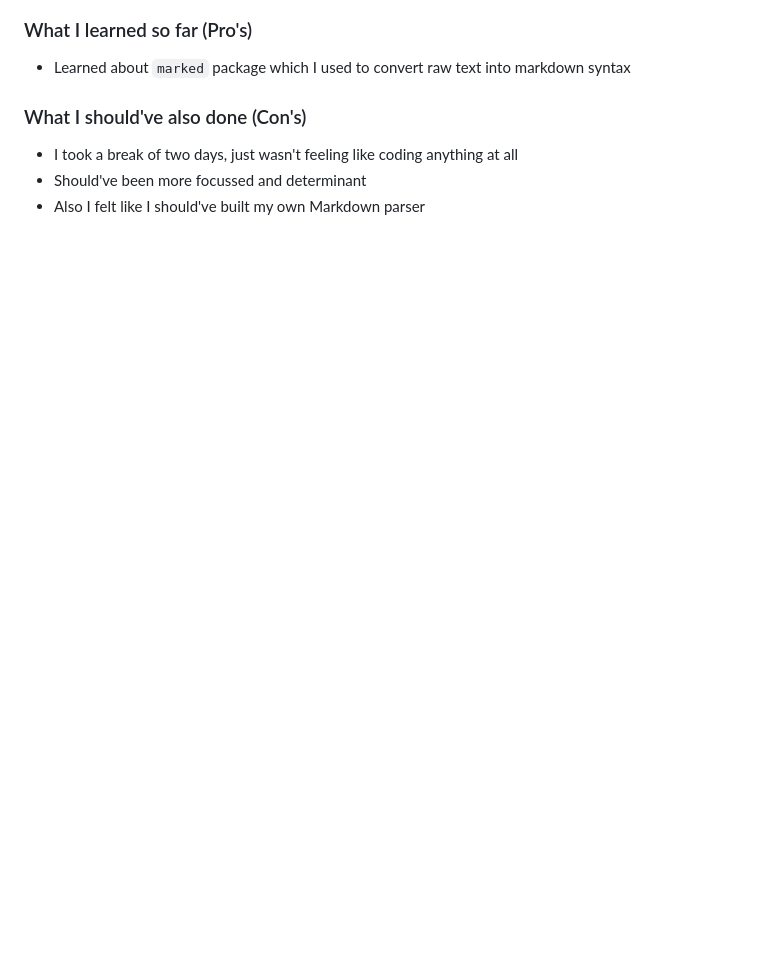
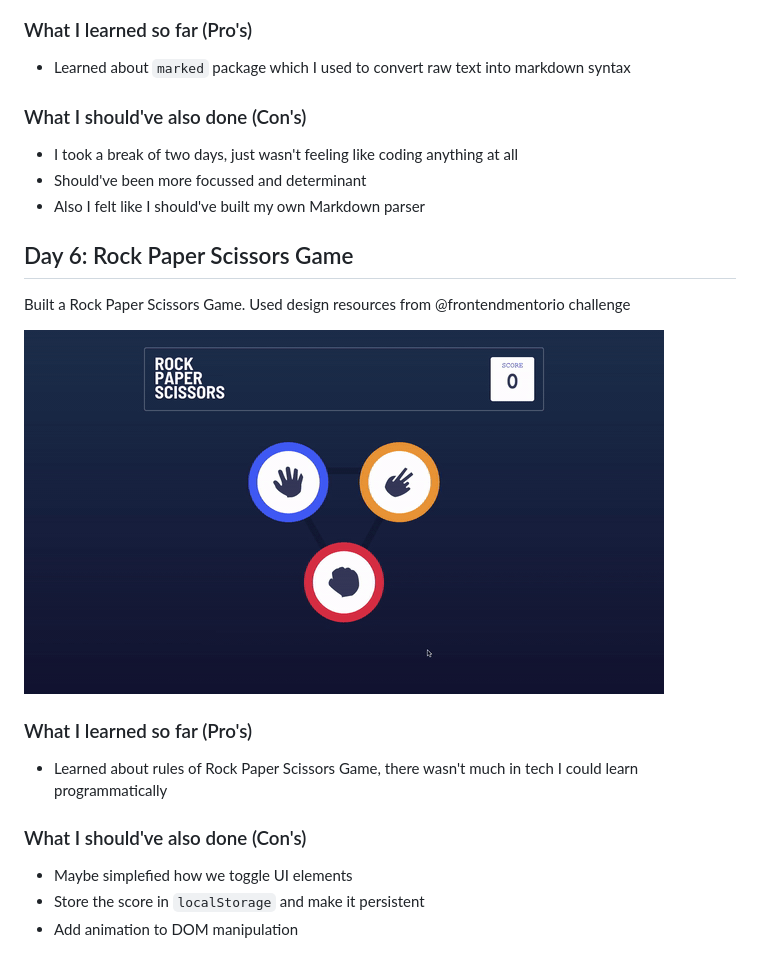
Before and after one commit to sm-adil/30DaysOfCode, a Markdown page: README.md, the part around the change. Drawn GitHub-style; pictures changed too: day-6/Rock-Paper-Scissors.gif (added); blank space fills up the shorter version.

Commit message:
Create Rock Paper Scissors Game

```diff
--- a/README.md
+++ b/README.md
@@ -78,3 +78,20 @@ Built a Markdown Previewer
 - I took a break of two days, just wasn't feeling like coding anything at all
 - Should've been more focussed and determinant
 - Also I felt like I should've built my own Markdown parser
+
+
+## Day 6: Rock Paper Scissors Game
+
+Built a Rock Paper Scissors Game. Used design resources from @frontendmentorio challenge
+
+![Rock Paper Scissors](./day-6/Rock-Paper-Scissors.gif)
+
+### What I learned so far (Pro's)
+
+- Learned about rules of Rock Paper Scissors Game, there wasn't much in tech I could learn programmatically
+
+### What I should've also done (Con's)
+
+- Maybe simplefied how we toggle UI elements
+- Store the score in `localStorage` and make it persistent
+- Add animation to DOM manipulation
```
Also changed, not shown: 8 other files.
